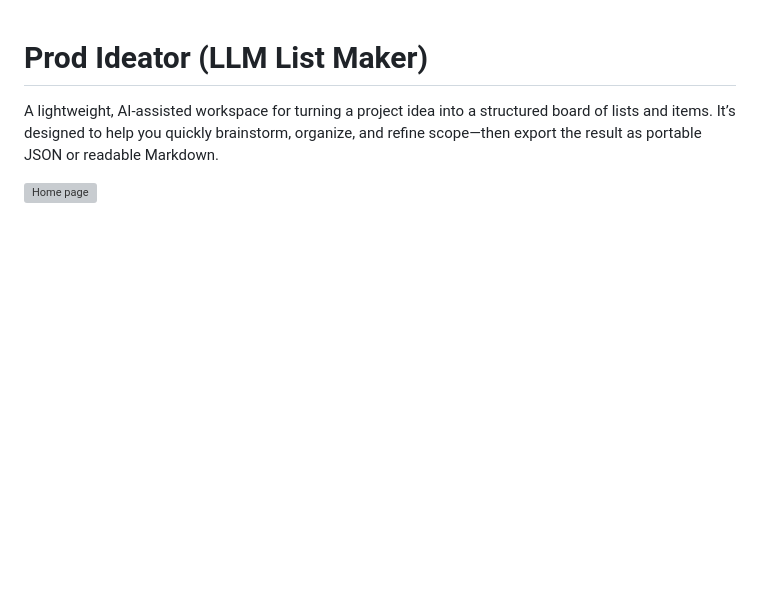
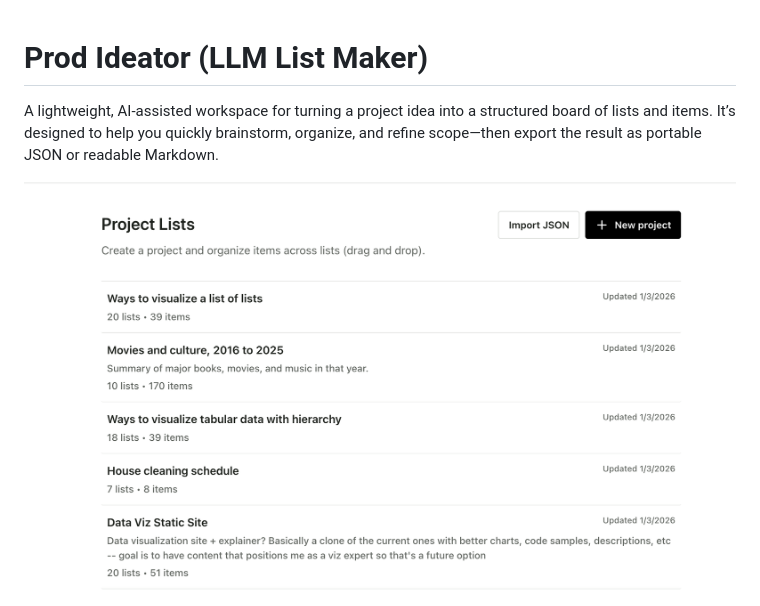
Before and after one commit to byronwall/llm-list-maker, a Markdown page: README.md, the part around one of its changes. GitHub-like rendering; pictures changed too: docs/home.png (added); blank space fills up the shorter version; grey boxes are pictures that could not be loaded.

Commit message:
Update README.md to correct screenshot paths for home and project detail pages, improving documentation accuracy.

```diff
--- a/README.md
+++ b/README.md
@@ -4,7 +4,7 @@ A lightweight, AI-assisted workspace for turning a project idea into a structure
 
 <!-- Screenshot placeholder: Home page -->
 
-![Home page](docs/screenshots/home.png)
+![Home page](docs/home.png)
 
 <!-- Screenshot placeholder: Project detail / board page -->
 
```
Also changed, not shown: other parts of README.md (+1 -1 lines), 1 other file.
